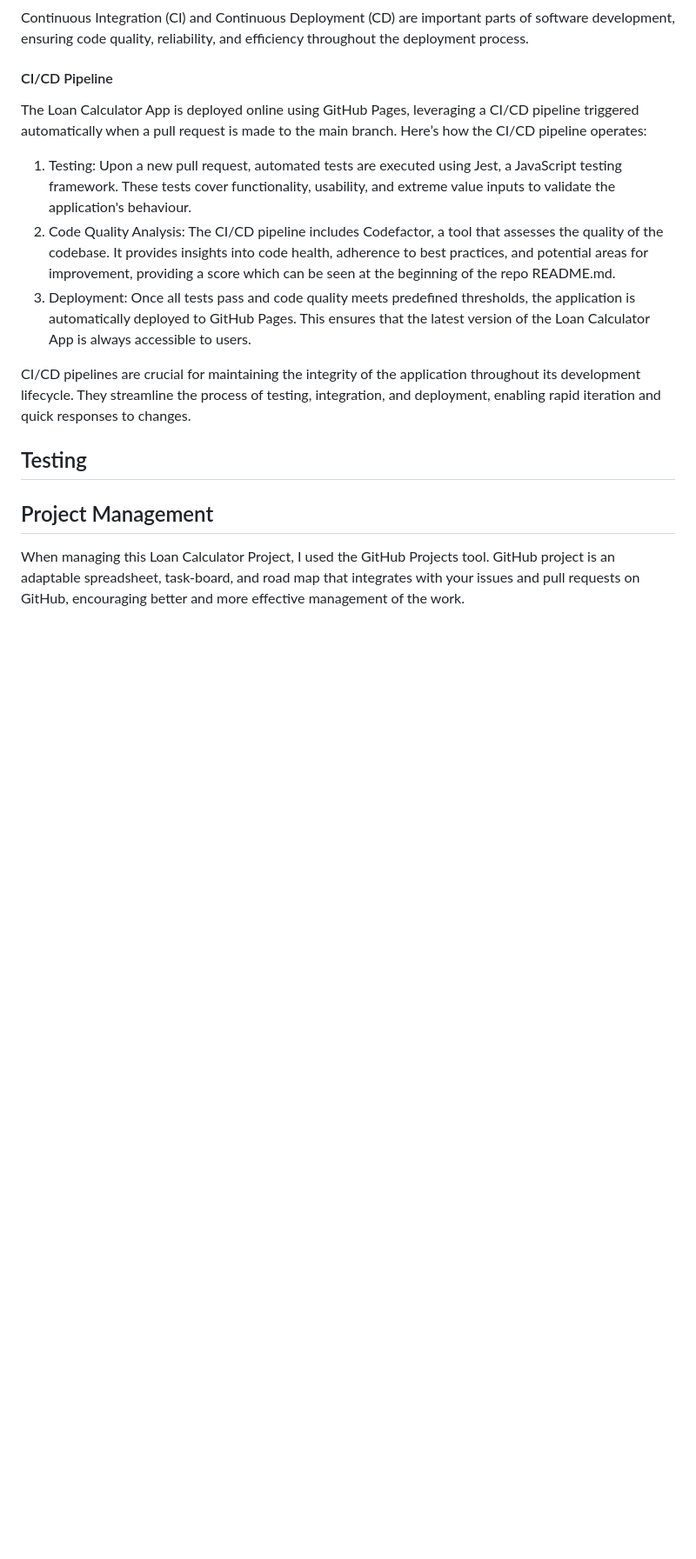
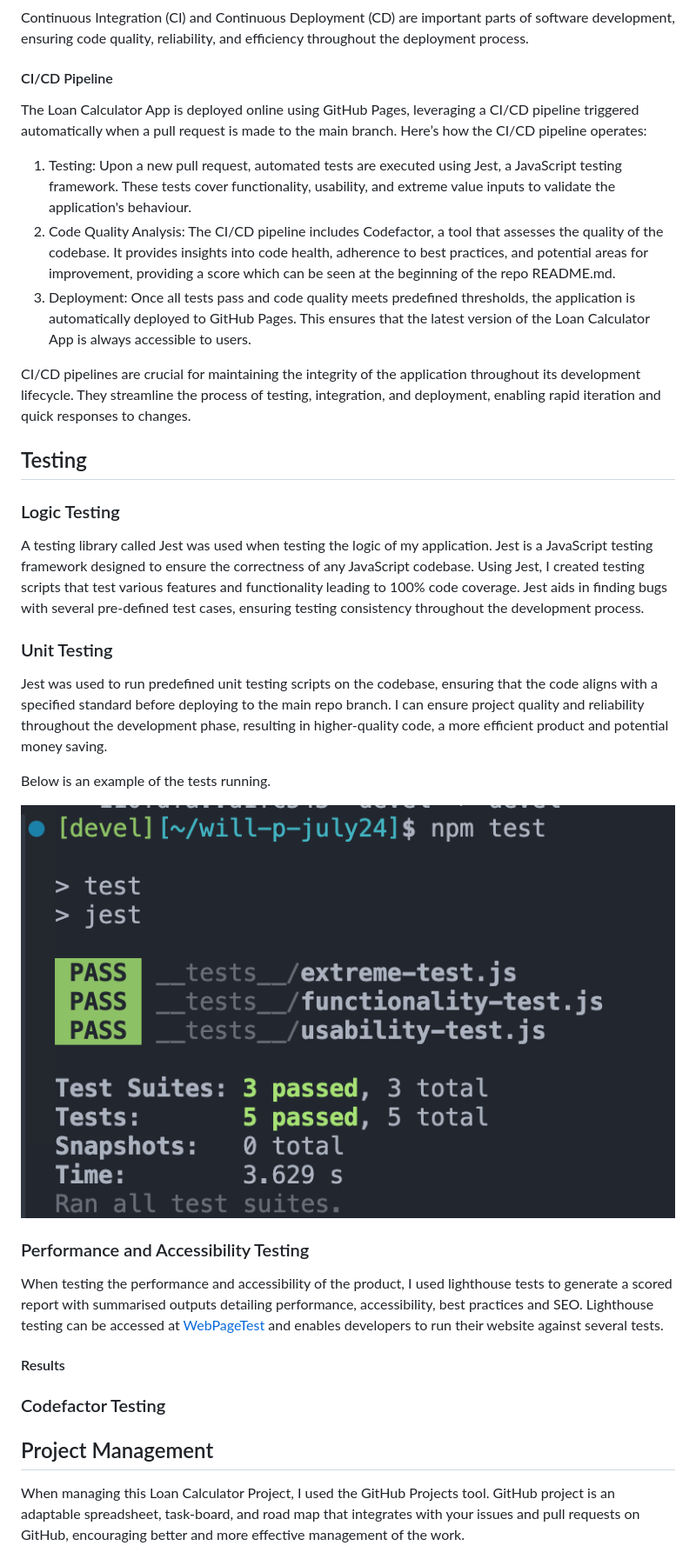
Before and after one commit to williampowell03/will-p-july24, a Markdown page: README.md, the part around the change. Shown: that part at 87% size. Rendered like a GitHub page; pictures changed too: docs/images/image-4.png (added); blank space fills up the shorter version.

Commit message:
Adding testing section

```diff
--- a/README.md
+++ b/README.md
@@ -134,6 +134,27 @@ CI/CD pipelines are crucial for maintaining the integrity of the application thr
 
 ## Testing
 
+### Logic Testing
+
+A testing library called Jest was used when testing the logic of my application. Jest is a JavaScript testing framework designed to ensure the correctness of any JavaScript codebase. Using Jest, I created testing scripts that test various features and functionality leading to 100% code coverage. Jest aids in finding bugs with several pre-defined test cases, ensuring testing consistency throughout the development process.
+
+### Unit Testing
+
+Jest was used to run predefined unit testing scripts on the codebase, ensuring that the code aligns with a specified standard before deploying to the main repo branch. I can ensure project quality and reliability throughout the development phase, resulting in higher-quality code, a more efficient product and potential money saving.
+
+Below is an example of the tests running.
+
+![Jest Test Outputs](docs/images/image-4.png)
+
+### Performance and Accessibility Testing
+
+When testing the performance and accessibility of the product, I used lighthouse tests to generate a scored report with summarised outputs detailing performance, accessibility, best practices and SEO. Lighthouse testing can be accessed at [WebPageTest](https://www.webpagetest.org/lighthouse) and enables developers to run their website against several tests.
+
+#### Results
+
+### Codefactor Testing
+
+
 ## Project Management
 
 When managing this Loan Calculator Project, I used the GitHub Projects tool. GitHub project is an adaptable spreadsheet, task-board, and road map that integrates with your issues and pull requests on GitHub, encouraging better and more effective management of the work.
```
